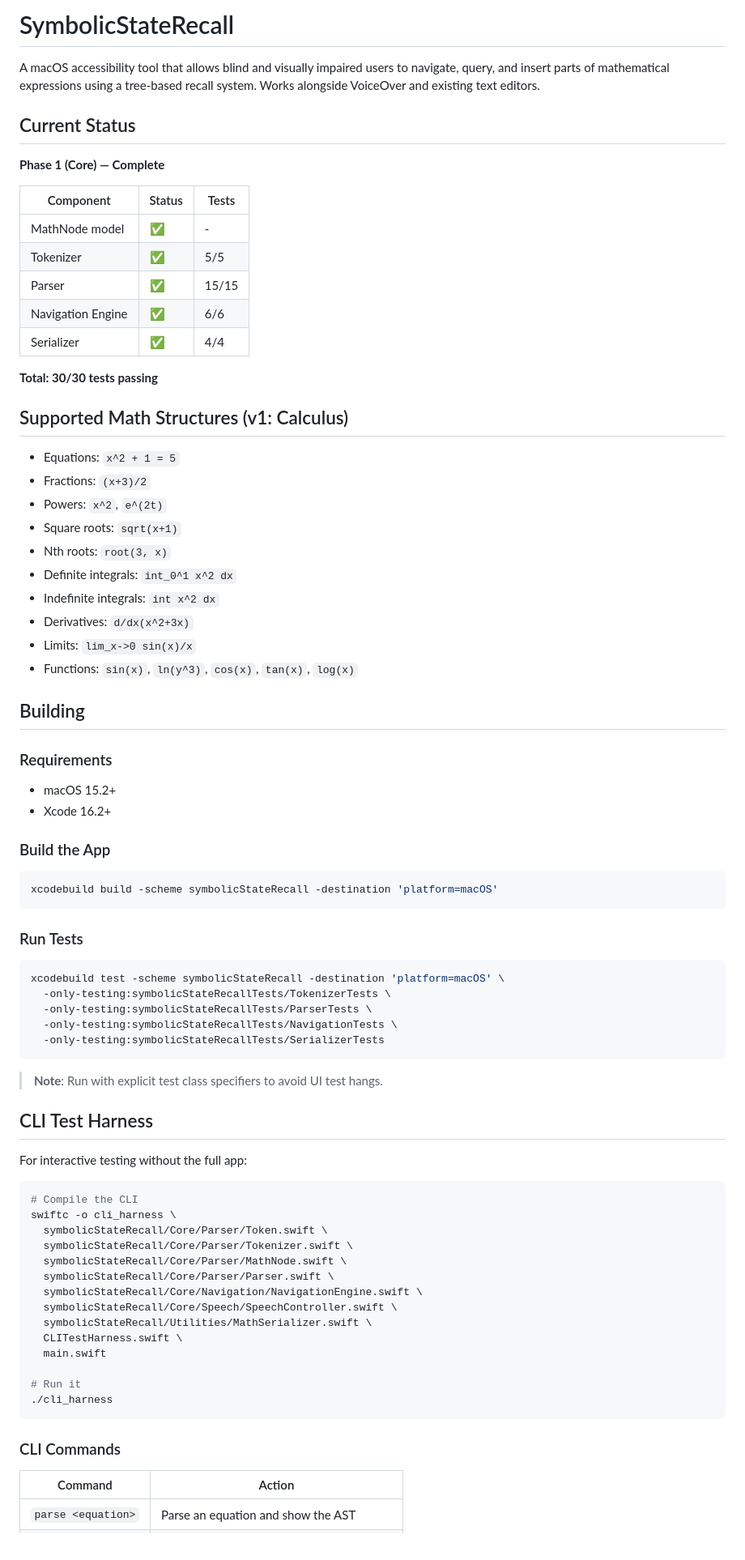
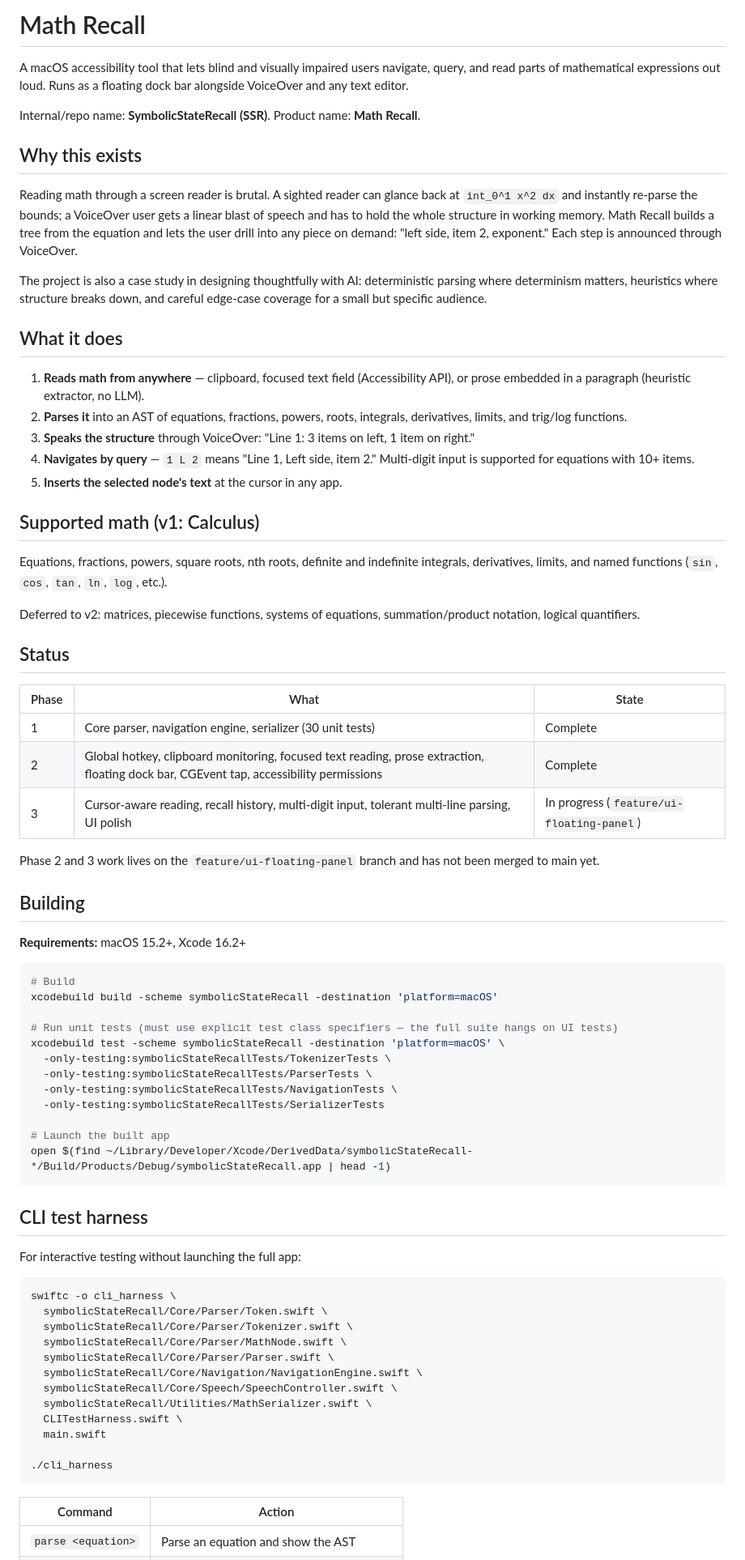
Before and after one commit to AsimSayed/symbolic-state-recall, a Markdown page: README.md, the part around one of its changes. Shown at 81% size. GitHub-like rendering.

````diff
--- a/README.md
+++ b/README.md
@@ -1,62 +1,63 @@
-# SymbolicStateRecall
+# Math Recall
 
-A macOS accessibility tool that allows blind and visually impaired users to navigate, query, and insert parts of mathematical expressions using a tree-based recall system. Works alongside VoiceOver and existing text editors.
+A macOS accessibility tool that lets blind and visually impaired users navigate, query, and read parts of mathematical expressions out loud. Runs as a floating dock bar alongside VoiceOver and any text editor.
 
-## Current Status
+Internal/repo name: **SymbolicStateRecall (SSR)**. Product name: **Math Recall**.
 
-**Phase 1 (Core) — Complete**
+## Why this exists
 
-| Component | Status | Tests |
-|-----------|--------|-------|
-| MathNode model | ✅ | - |
-| Tokenizer | ✅ | 5/5 |
-| Parser | ✅ | 15/15 |
-| Navigation Engine | ✅ | 6/6 |
-| Serializer | ✅ | 4/4 |
+Reading math through a screen reader is brutal. A sighted reader can glance back at `int_0^1 x^2 dx` and instantly re-parse the bounds; a VoiceOver user gets a linear blast of speech and has to hold the whole structure in working memory. Math Recall builds a tree from the equation and lets the user drill into any piece on demand: "left side, item 2, exponent." Each step is announced through VoiceOver.
 
-**Total: 30/30 tests passing**
+The project is also a case study in designing thoughtfully with AI: deterministic parsing where determinism matters, heuristics where structure breaks down, and careful edge-case coverage for a small but specific audience.
 
-## Supported Math Structures (v1: Calculus)
+## What it does
 
-- Equations: `x^2 + 1 = 5`
-- Fractions: `(x+3)/2`
-- Powers: `x^2`, `e^(2t)`
-- Square roots: `sqrt(x+1)`
-- Nth roots: `root(3, x)`
-- Definite integrals: `int_0^1 x^2 dx`
-- Indefinite integrals: `int x^2 dx`
-- Derivatives: `d/dx(x^2+3x)`
-- Limits: `lim_x->0 sin(x)/x`
-- Functions: `sin(x)`, `ln(y^3)`, `cos(x)`, `tan(x)`, `log(x)`
+1. **Reads math from anywhere** — clipboard, focused text field (Accessibility API), or prose embedded in a paragraph (heuristic extractor, no LLM).
+2. **Parses it** into an AST of equations, fractions, powers, roots, integrals, derivatives, limits, and trig/log functions.
+3. **Speaks the structure** through VoiceOver: "Line 1: 3 items on left, 1 item on right."
+4. **Navigates by query** — `1 L 2` means "Line 1, Left side, item 2." Multi-digit input is supported for equations with 10+ items.
+5. **Inserts the selected node's text** at the cursor in any app.
+
+## Supported math (v1: Calculus)
+
+Equations, fractions, powers, square roots, nth roots, definite and indefinite integrals, derivatives, limits, and named functions (`sin`, `cos`, `tan`, `ln`, `log`, etc.).
+
+Deferred to v2: matrices, piecewise functions, systems of equations, summation/product notation, logical quantifiers.
+
+## Status
+
+| Phase | What | State |
+|-------|------|-------|
+| 1 | Core parser, navigation engine, serializer (30 unit tests) | Complete |
+| 2 | Global hotkey, clipboard monitoring, focused text reading, prose extraction, floating dock bar, CGEvent tap, accessibility permissions | Complete |
+| 3 | Cursor-aware reading, recall history, multi-digit input, tolerant multi-line parsing, UI polish | In progress (`feature/ui-floating-panel`) |
+
+Phase 2 and 3 work lives on the `feature/ui-floating-panel` branch and has not been merged to main yet.
 
 ## Building
 
-### Requirements
-- macOS 15.2+
-- Xcode 16.2+
+**Requirements:** macOS 15.2+, Xcode 16.2+
 
-### Build the App
 ```bash
+# Build
 xcodebuild build -scheme symbolicStateRecall -destination 'platform=macOS'
-```
 
-### Run Tests
-```bash
+# Run unit tests (must use explicit test class specifiers — the full suite hangs on UI tests)
 xcodebuild test -scheme symbolicStateRecall -destination 'platform=macOS' \
   -only-testing:symbolicStateRecallTests/TokenizerTests \
   -only-testing:symbolicStateRecallTests/ParserTests \
   -only-testing:symbolicStateRecallTests/NavigationTests \
   -only-testing:symbolicStateRecallTests/SerializerTests
+
+# Launch the built app
+open $(find ~/Library/Developer/Xcode/DerivedData/symbolicStateRecall-*/Build/Products/Debug/symbolicStateRecall.app | head -1)
 ```
 
-> **Note**: Run with explicit test class specifiers to avoid UI test hangs.
+## CLI test harness
 
-## CLI Test Harness
-
-For interactive testing without the full app:
+For interactive testing without launching the full app:
 
 ```bash
-# Compile the CLI
 swiftc -o cli_harness \
   symbolicStateRecall/Core/Parser/Token.swift \
   symbolicStateRecall/Core/Parser/Tokenizer.swift \
@@ -68,11 +69,8 @@ swiftc -o cli_harness \
   CLITestHarness.swift \
   main.swift
 
-# Run it
 ./cli_harness
 ```
-
-### CLI Commands
 
 | Command | Action |
 |---------|--------|
````
Also changed, not shown: other parts of README.md (+47 -89 lines).
